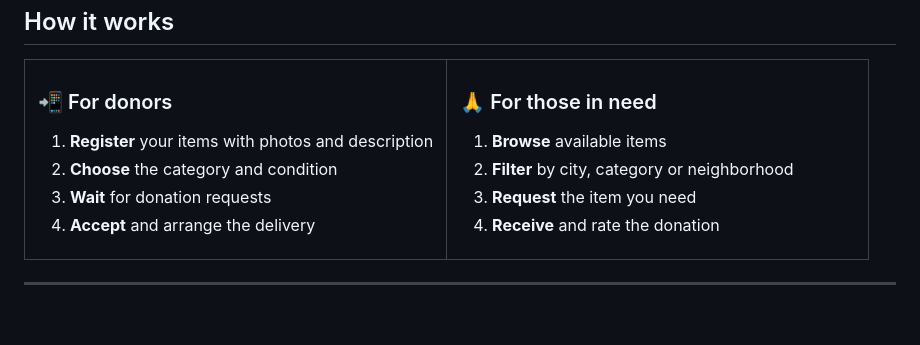
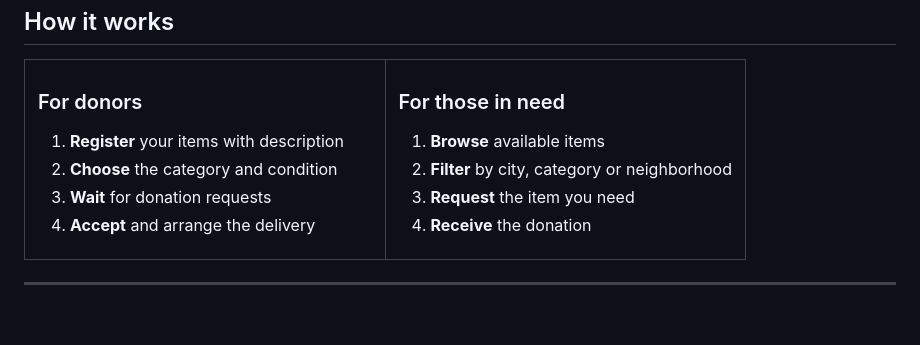
Before and after one commit to jntcode/repassa-backend, a Markdown page: README.md, the part around one of its changes. Drawn GitHub-style.

Commit message:
Fix README: remove broken placeholder, clean up formatting

```diff
--- a/README.md
+++ b/README.md
@@ -40,9 +40,9 @@ Clothes, furniture, electronics, books... Items you no longer use can transform
 <tr>
 <td width="50%" valign="top">
 
-### 📲 For donors
+### For donors
 
-1. **Register** your items with photos and description
+1. **Register** your items with description
 2. **Choose** the category and condition
 3. **Wait** for donation requests
 4. **Accept** and arrange the delivery
@@ -50,12 +50,12 @@ Clothes, furniture, electronics, books... Items you no longer use can transform
 </td>
 <td width="50%" valign="top">
 
-### 🙏 For those in need
+### For those in need
 
 1. **Browse** available items
 2. **Filter** by city, category or neighborhood
 3. **Request** the item you need
-4. **Receive** and rate the donation
+4. **Receive** the donation
 
 </td>
 </tr>
```
Also changed, not shown: other parts of README.md (+19 -23 lines).
